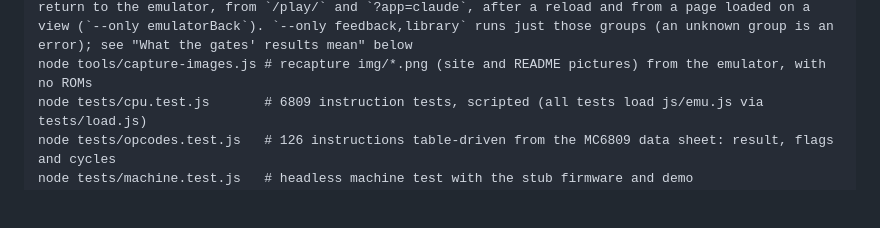
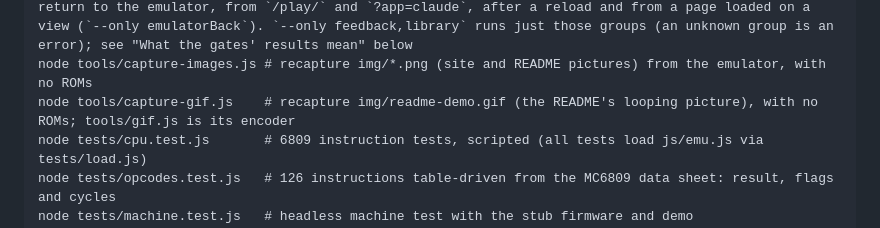
Before and after one commit to yaniv-golan/CLOADM, a Markdown page: docs/development.md, the part around the change. Rendered like a GitHub page; blank space fills up the shorter version.

```diff
--- a/docs/development.md
+++ b/docs/development.md
@@ -75,6 +75,7 @@ Don't run anything else on the machine while the browser check runs: it is timin
 node tests/all.js            # every suite below in a worker pool (--jobs N to cap it), one line each, the regression gate included (exit 0 = all passed, and every suite must also have printed its summary line: one that exits 0 half done is a failure); a failing run ends with FAILED: <the suites>; --only <part>[,...] runs a subset, marked as not the gate
 node tools/browser-check.js  # the real pages in Chromium: the landing page (desktop and phone) and /play/: every model, LIZA end to end, the file:// notice, Capture & share and opening snapshots, the favicon and no missing file requested by any page; the feedback model (toasts on the page the user is on, cleared by the next action, Undo, Details, desktop and phone). Every "← Emulator", Esc and Back return to the emulator, from `/play/` and `?app=claude`, after a reload and from a page loaded on a view (`--only emulatorBack`). `--only feedback,library` runs just those groups (an unknown group is an error); see "What the gates' results mean" below
 node tools/capture-images.js # recapture img/*.png (site and README pictures) from the emulator, with no ROMs
+node tools/capture-gif.js    # recapture img/readme-demo.gif (the README's looping picture), with no ROMs; tools/gif.js is its encoder
 node tests/cpu.test.js       # 6809 instruction tests, scripted (all tests load js/emu.js via tests/load.js)
 node tests/opcodes.test.js   # 126 instructions table-driven from the MC6809 data sheet: result, flags and cycles
 node tests/machine.test.js   # headless machine test with the stub firmware and demo
```
Also changed, not shown: CHANGELOG.md (+12 -0 lines), README.md (+17 -5 lines), img/readme-demo.gif (added), img/readme-liza.png (deleted), 5 other files.
